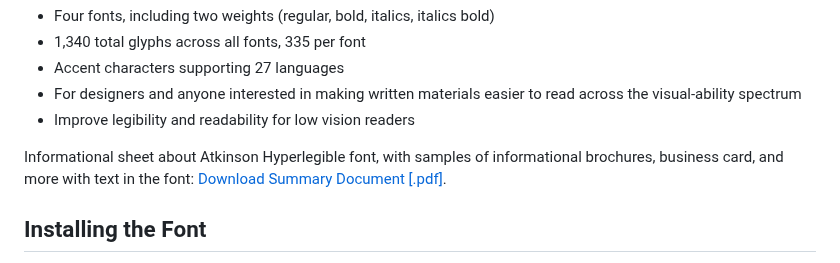
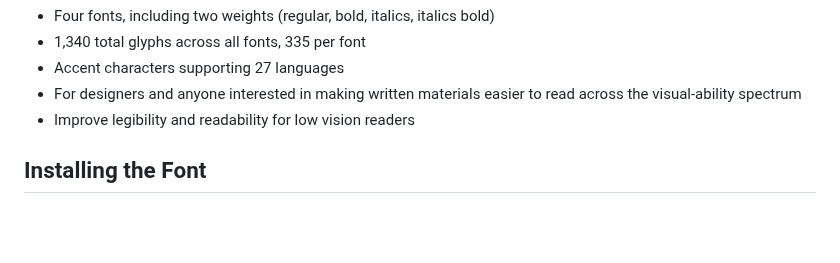
Before and after one commit to tryoxiss/atkinson-hyperlegible-pro, a Markdown page: README.md, the part around the change. Drawn GitHub-style; blank space fills up the shorter version.

```diff
--- a/README.md
+++ b/README.md
@@ -17,8 +17,6 @@ The typeface was a Winner of Fast Company’s 2019 Innovation By Design Award.
 * Accent characters supporting 27 languages
 * For designers and anyone interested in making written materials easier to read across the visual-ability spectrum
 * Improve legibility and readability for low vision readers
-
-Informational sheet about Atkinson Hyperlegible font, with samples of informational brochures, business card, and more with text in the font: [Download Summary Document [.pdf]](docs/BIA_AtkinsonHyerlegible-Specimen_2020-02-10.pdf).
 
 ## Installing the Font
 
```
